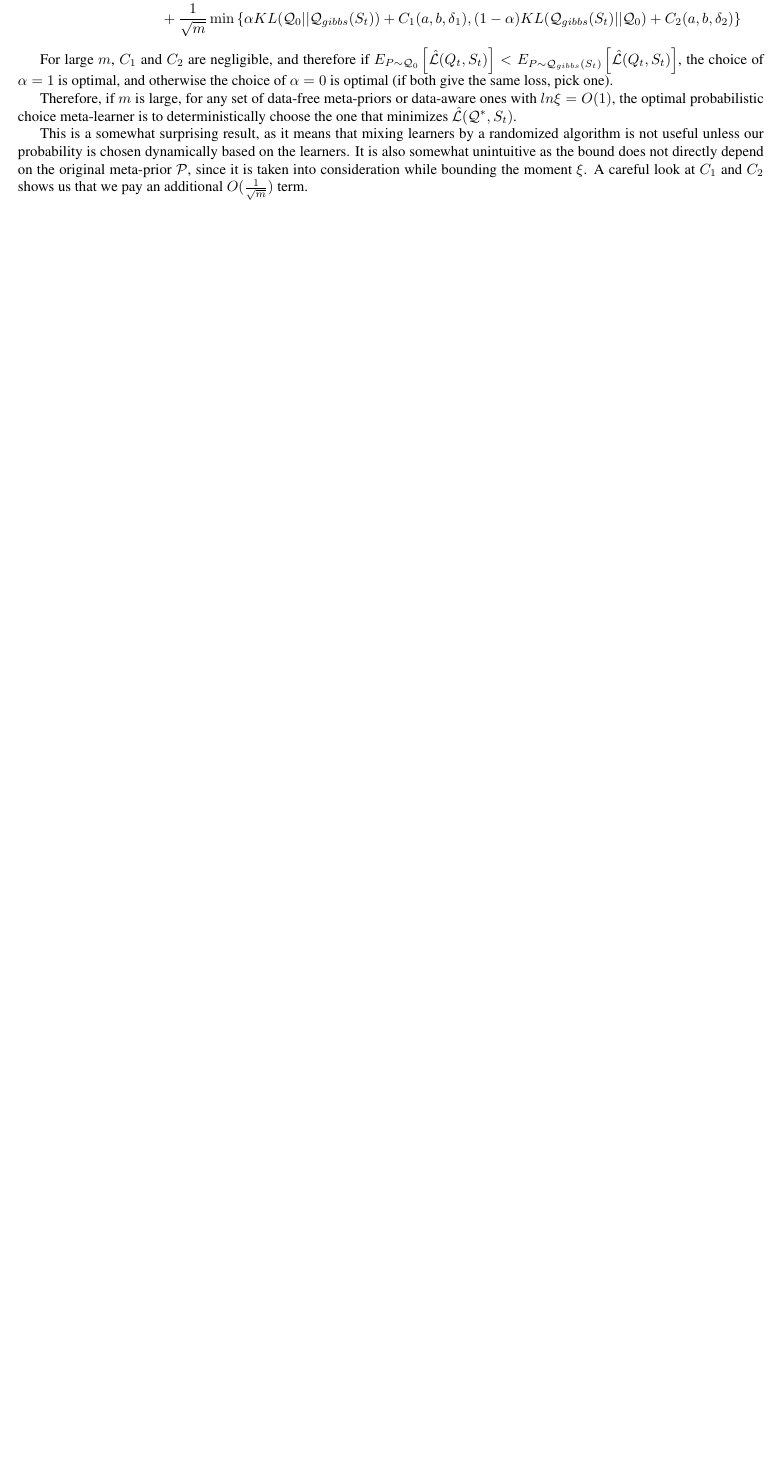
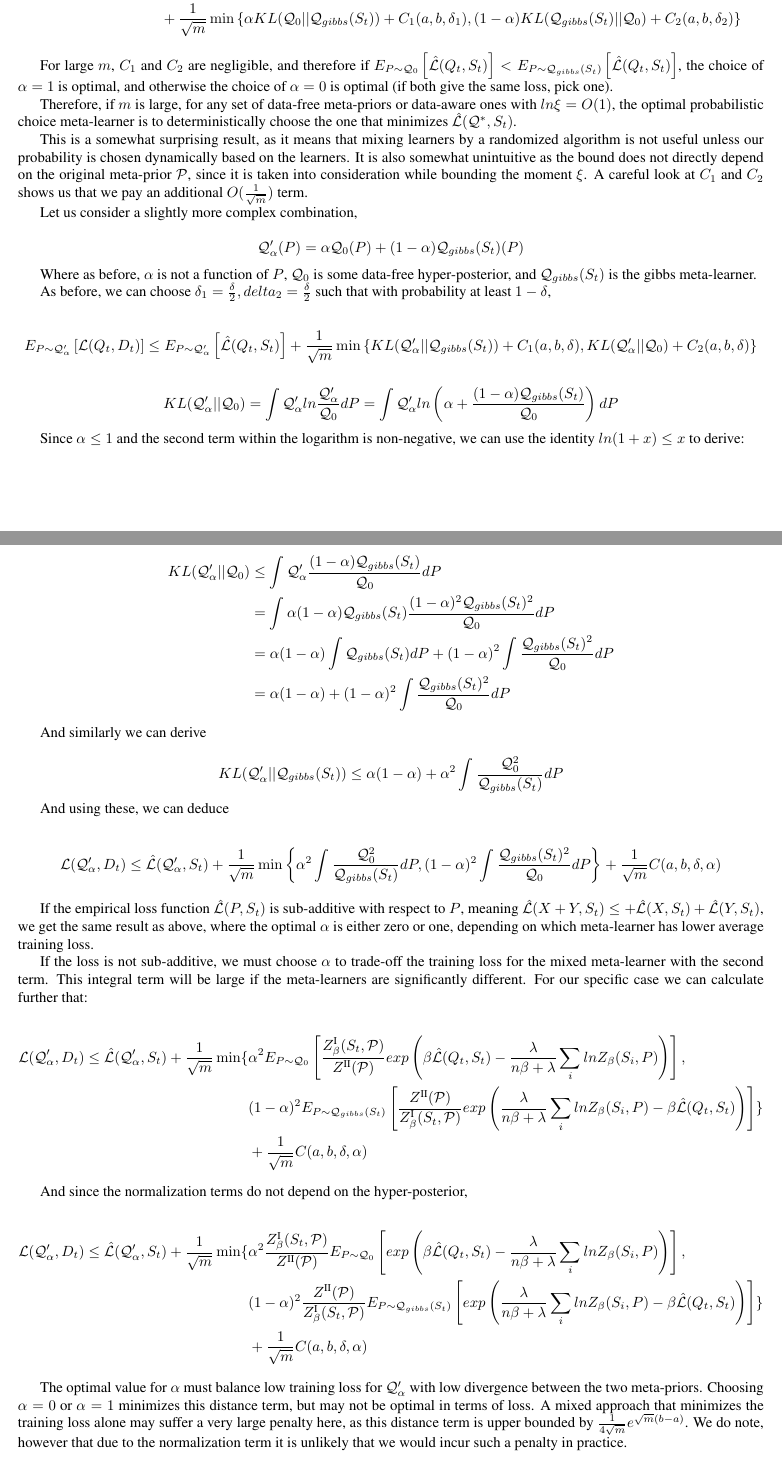
Before and after one commit to lioritan/phd-work, a LaTeX paper (curriculum_survey.tex): part of page 19 of 29 before the commit and two parts of pages 19 and 20 of 31 after it, the two joined at a grey line, cut so that both start at the same text, the shorter picture padded with empty space. Compiled offline with pdfLaTeX.

Commit message:
Update curriculum_survey.tex

```diff
--- a/curriculum_survey.tex
+++ b/curriculum_survey.tex
@@ -1208,6 +1208,66 @@ For large $m$, $C_1$ and $C_2$ are negligible, and therefore if $E_{P\sim \mathc
 Therefore, if $m$ is large, for any set of data-free meta-priors or data-aware ones with $ln\xi=O(1)$, the optimal probabilistic choice meta-learner is to deterministically choose the one that minimizes $\hat{\mathcal{L}}(\mathcal{Q}^*, S_t)$.
 
 This is a somewhat surprising result, as it means that mixing learners by a randomized algorithm is not useful unless our probability is chosen dynamically based on the learners. It is also somewhat unintuitive as the bound does not directly depend on the original meta-prior $\mathcal{P}$, since it is taken into consideration while bounding the moment $\xi$. A careful look at $C_1$ and $C_2$ shows us that we pay an additional $O(\frac{1}{\sqrt{m}})$ term.
+
+Let us consider a slightly more complex combination,
+
+$$ \mathcal{Q}'_\alpha(P) =
+\alpha \mathcal{Q}_0(P) +
+(1-\alpha) \mathcal{Q}_{gibbs}(S_t)(P) $$
+
+Where as before, $\alpha$ is not a function of $P$, $\mathcal{Q}_0$ is some data-free hyper-posterior, and $\mathcal{Q}_{gibbs}(S_t)$ is the gibbs meta-learner.
+
+As before, we can choose $\delta_1=\frac{\delta}{2}, delta_2=\frac{\delta}{2}$ such that with probability at least $1-\delta$,
+
+\begin{equation*}
+\begin{split}
+E_{P\sim \mathcal{Q}'_\alpha} \left [\mathcal{L}(Q_t, D_t)\right ] \leq  E_{P\sim \mathcal{Q}'_\alpha} \left [\hat{\mathcal{L}}(Q_t, S_t)\right ] + \frac{1}{\sqrt{m}}\min\left \{KL(\mathcal{Q}'_\alpha||\mathcal{Q}_{gibbs}(S_t))+C_1(a,b, \delta), KL(\mathcal{Q}'_\alpha||\mathcal{Q}_0)+C_2(a,b,\delta)\right \}
+\end{split}
+\end{equation*}
+
+$$ KL(\mathcal{Q}'_\alpha||\mathcal{Q}_0) = \int \mathcal{Q}'_\alpha ln\frac{\mathcal{Q}'_\alpha}{\mathcal{Q}_0} dP = \int \mathcal{Q}'_\alpha ln\left (\alpha + \frac{(1-\alpha)\mathcal{Q}_{gibbs}(S_t)}{\mathcal{Q}_0}\right ) dP$$
+
+Since $\alpha\leq 1$ and the second term within the logarithm is non-negative, we can use the identity $ln(1+x)\leq x$ to derive:
+
+\begin{equation*}
+\begin{split}
+KL(\mathcal{Q}'_\alpha||\mathcal{Q}_0) & \leq \int \mathcal{Q}'_\alpha \frac{(1-\alpha)\mathcal{Q}_{gibbs}(S_t)}{\mathcal{Q}_0} dP \\ &= \int \alpha(1-\alpha)\mathcal{Q}_{gibbs}(S_t) \frac{(1-\alpha)^2\mathcal{Q}_{gibbs}(S_t)^2}{\mathcal{Q}_0}  dP \\& = \alpha(1-\alpha)\int \mathcal{Q}_{gibbs}(S_t) dP + (1-\alpha)^2\int \frac{\mathcal{Q}_{gibbs}(S_t)^2}{\mathcal{Q}_0}  dP \\ &= \alpha(1-\alpha) + (1-\alpha)^2\int \frac{\mathcal{Q}_{gibbs}(S_t)^2}{\mathcal{Q}_0}  dP
+\end{split}
+\end{equation*}
+
+And similarly we can derive
+
+$$ KL(\mathcal{Q}'_\alpha||\mathcal{Q}_{gibbs}(S_t)) \leq \alpha(1-\alpha) + \alpha^2\int \frac{\mathcal{Q}_0^2}{\mathcal{Q}_{gibbs}(S_t)}  dP$$
+
+And using these, we can deduce
+
+\begin{equation*}
+\begin{split}
+\mathcal{L}(\mathcal{Q}'_\alpha, D_t) \leq  \hat{\mathcal{L}}(\mathcal{Q}'_\alpha, S_t) + \frac{1}{\sqrt{m}}\min\left \{\alpha^2\int \frac{\mathcal{Q}_0^2}{\mathcal{Q}_{gibbs}(S_t)}  dP, (1-\alpha)^2\int \frac{\mathcal{Q}_{gibbs}(S_t)^2}{\mathcal{Q}_0}  dP\right \} + \frac{1}{\sqrt{m}}C(a,b,\delta, \alpha)
+\end{split}
+\end{equation*}
+
+If the empirical loss function $\hat{\mathcal{L}}(P, S_t)$ is sub-additive with respect to $P$, meaning $\hat{\mathcal{L}}(X+Y, S_t)\leq +\hat{\mathcal{L}}(X, S_t)+\hat{\mathcal{L}}(Y, S_t)$,
+we get the same result as above, where the optimal $\alpha$ is either zero or one, depending on which meta-learner has lower average training loss.
+
+If the loss is not sub-additive, we must choose $\alpha$ to trade-off the training loss for the mixed meta-learner with the second term. This integral term will be large if the meta-learners are significantly different. For our specific case we can calculate further that:
+
+\begin{equation*}
+\begin{split}
+\mathcal{L}(\mathcal{Q}'_\alpha, D_t) \leq  \hat{\mathcal{L}}(\mathcal{Q}'_\alpha, S_t) + \frac{1}{\sqrt{m}}\min \{ &\alpha^2 E_{P\sim \mathcal{Q}_0}\left [ \frac{Z^{\text{\Romannum{1}}}_\beta(S_t, \mathcal{P})}{Z^{\text{\Romannum{2}}}(\mathcal{P})}  exp\left ( \beta \hat{\mathcal{L}}(Q_t, S_t)-\frac{\lambda}{n\beta+\lambda}\sum_i lnZ_\beta(S_i,P) \right ) \right ],\\ &(1-\alpha)^2 E_{P\sim \mathcal{Q}_{gibbs}(S_t)}\left [ \frac{Z^{\text{\Romannum{2}}}(\mathcal{P})}{Z^{\text{\Romannum{1}}}_\beta(S_t, \mathcal{P})}  exp\left ( \frac{\lambda}{n\beta+\lambda}\sum_i lnZ_\beta(S_i,P)-\beta \hat{\mathcal{L}}(Q_t, S_t) \right ) \right ]  \}\\&+ \frac{1}{\sqrt{m}}C(a,b,\delta, \alpha)
+\end{split}
+\end{equation*}
+
+And since the normalization terms do not depend on the hyper-posterior,
+
+\begin{equation*}
+\begin{split}
+\mathcal{L}(\mathcal{Q}'_\alpha, D_t) \leq  \hat{\mathcal{L}}(\mathcal{Q}'_\alpha, S_t) + \frac{1}{\sqrt{m}}\min \{ &\alpha^2 \frac{Z^{\text{\Romannum{1}}}_\beta(S_t, \mathcal{P})}{Z^{\text{\Romannum{2}}}(\mathcal{P})}  E_{P\sim \mathcal{Q}_0}\left [  exp\left ( \beta \hat{\mathcal{L}}(Q_t, S_t)-\frac{\lambda}{n\beta+\lambda}\sum_i lnZ_\beta(S_i,P) \right ) \right ],\\ &(1-\alpha)^2 \frac{Z^{\text{\Romannum{2}}}(\mathcal{P})}{Z^{\text{\Romannum{1}}}_\beta(S_t, \mathcal{P})} E_{P\sim \mathcal{Q}_{gibbs}(S_t)}\left [   exp\left ( \frac{\lambda}{n\beta+\lambda}\sum_i lnZ_\beta(S_i,P)-\beta \hat{\mathcal{L}}(Q_t, S_t) \right ) \right ]  \}\\&+ \frac{1}{\sqrt{m}}C(a,b,\delta, \alpha)
+\end{split}
+\end{equation*}
+
+The optimal value for $\alpha$ must balance low training loss for $\mathcal{Q}'_\alpha$ with low divergence between the two meta-priors. Choosing $\alpha=0$ or $\alpha=1$ minimizes this distance term, but may not be optimal in terms of loss. A mixed approach that minimizes the training loss alone may suffer a very large penalty here, as this distance term is upper bounded by $\frac{1}{4\sqrt{m}}e^{\sqrt{m}(b-a)}$. We do note, however that due to the normalization term it is unlikely that we would incur such a penalty in practice.
+
 
 %%%%%%%%%%%%%%%%%%%%%%%%%%%%%%%%%%%%%%%%%%%%%%%%%%%%%%%%%%%%%%%%%%%%%%%%%%%%%%%%%%%%%%%%%%%%%%%%%
 \section{Model-Based RL - 1.3.21} \label{sec:mbrl}
```
Also changed, not shown: curriculum_survey.tex (4 more changed lines).
